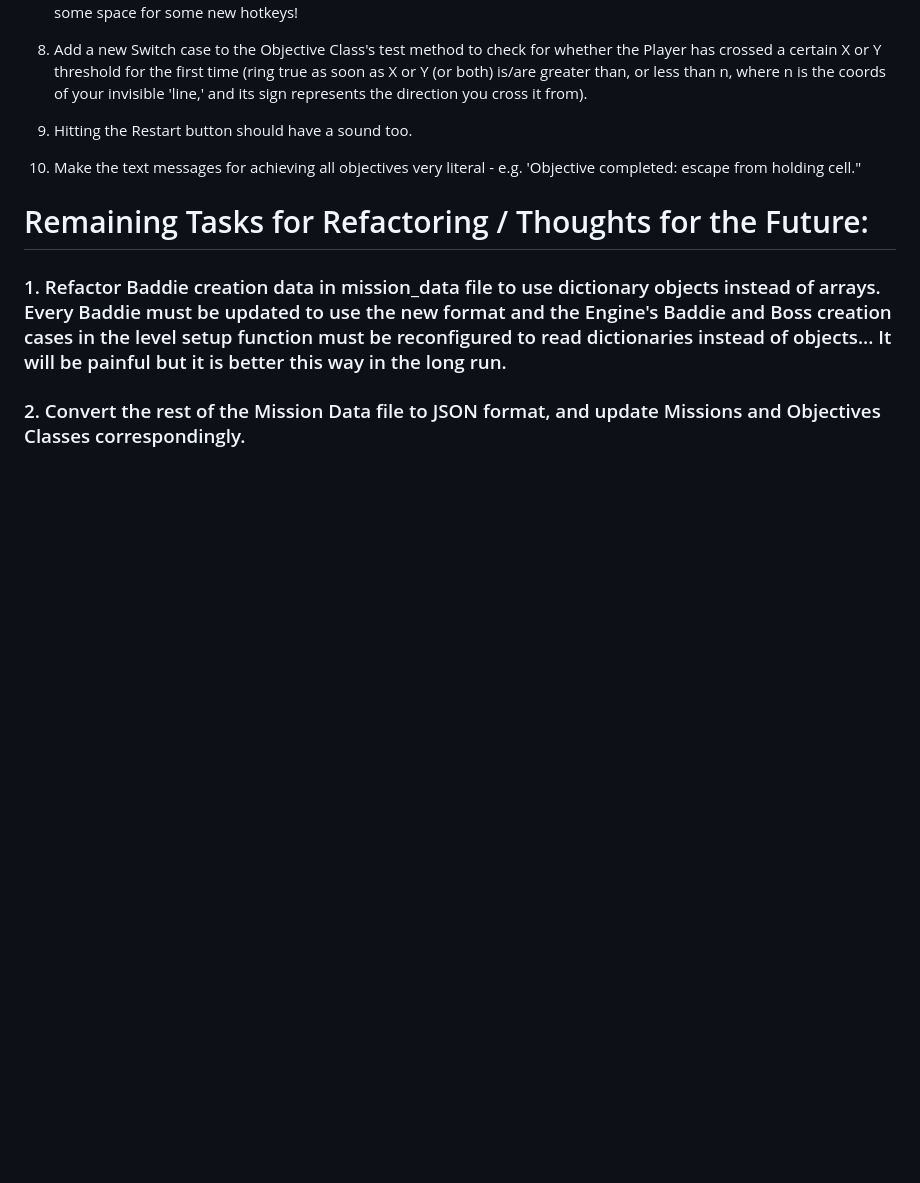
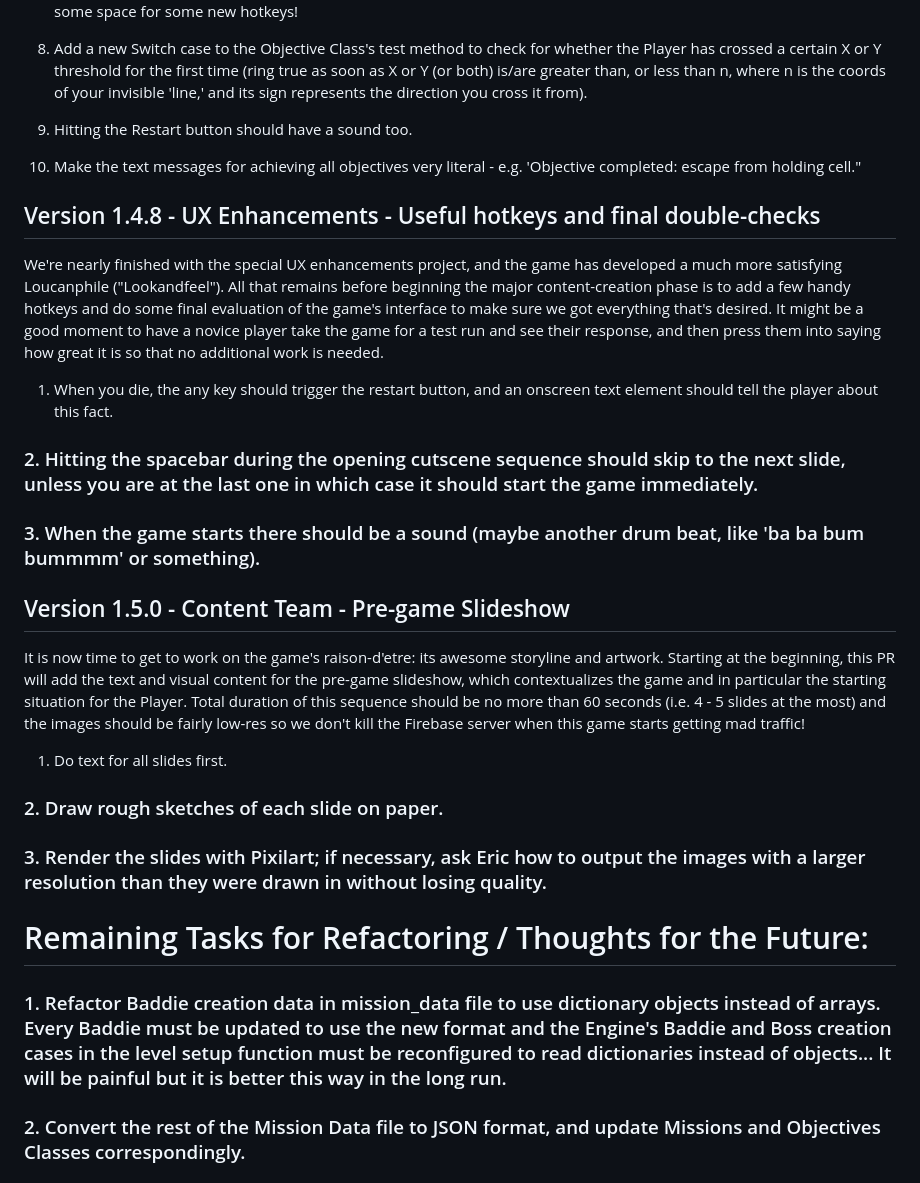
Before and after one commit to dan-atack/BlockLand, a Markdown page: changelog.md, the part around the change. Drawn GitHub-style; blank space fills up the shorter version.

```diff
--- a/changelog.md
+++ b/changelog.md
@@ -1209,6 +1209,26 @@ Just a few more enhancements to go: the sounds and sights associated with comple
 
 10. Make the text messages for achieving all objectives very literal - e.g. 'Objective completed: escape from holding cell."
 
+## Version 1.4.8 - UX Enhancements - Useful hotkeys and final double-checks
+
+We're nearly finished with the special UX enhancements project, and the game has developed a much more satisfying Loucanphile ("Lookandfeel"). All that remains before beginning the major content-creation phase is to add a few handy hotkeys and do some final evaluation of the game's interface to make sure we got everything that's desired. It might be a good moment to have a novice player take the game for a test run and see their response, and then press them into saying how great it is so that no additional work is needed.
+
+1. When you die, the any key should trigger the restart button, and an onscreen text element should tell the player about this fact.
+
+### 2. Hitting the spacebar during the opening cutscene sequence should skip to the next slide, unless you are at the last one in which case it should start the game immediately.
+
+### 3. When the game starts there should be a sound (maybe another drum beat, like 'ba ba bum bummmm' or something).
+
+## Version 1.5.0 - Content Team - Pre-game Slideshow
+
+It is now time to get to work on the game's raison-d'etre: its awesome storyline and artwork. Starting at the beginning, this PR will add the text and visual content for the pre-game slideshow, which contextualizes the game and in particular the starting situation for the Player. Total duration of this sequence should be no more than 60 seconds (i.e. 4 - 5 slides at the most) and the images should be fairly low-res so we don't kill the Firebase server when this game starts getting mad traffic!
+
+1. Do text for all slides first.
+
+### 2. Draw rough sketches of each slide on paper.
+
+### 3. Render the slides with Pixilart; if necessary, ask Eric how to output the images with a larger resolution than they were drawn in without losing quality.
+
 # Remaining Tasks for Refactoring / Thoughts for the Future:
 
 ### 1. Refactor Baddie creation data in mission_data file to use dictionary objects instead of arrays. Every Baddie must be updated to use the new format and the Engine's Baddie and Boss creation cases in the level setup function must be reconfigured to read dictionaries instead of objects... It will be painful but it is better this way in the long run.
```
Also changed, not shown: public/assets/backgrounds/background002.png (added), public/assets/intro/slide0.png, public/assets/intro/slide3.png (added), 8 other files.
